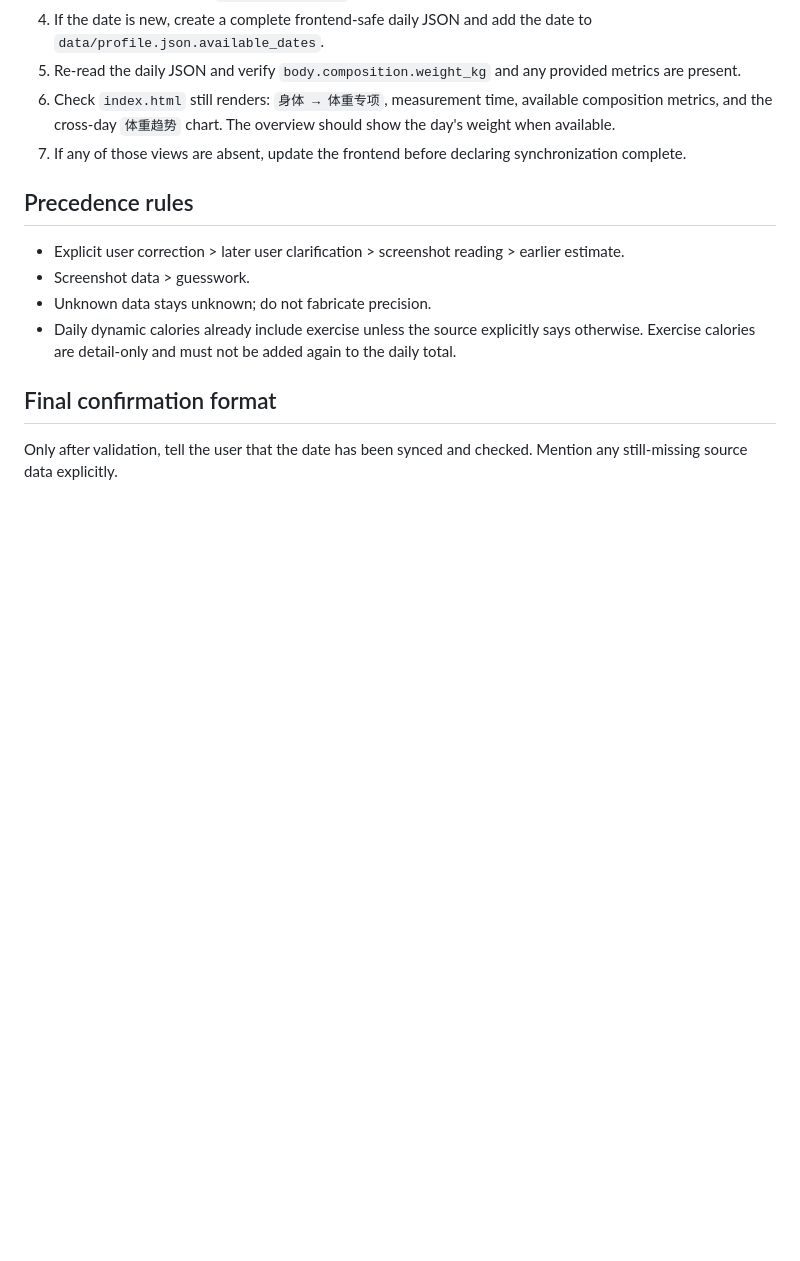
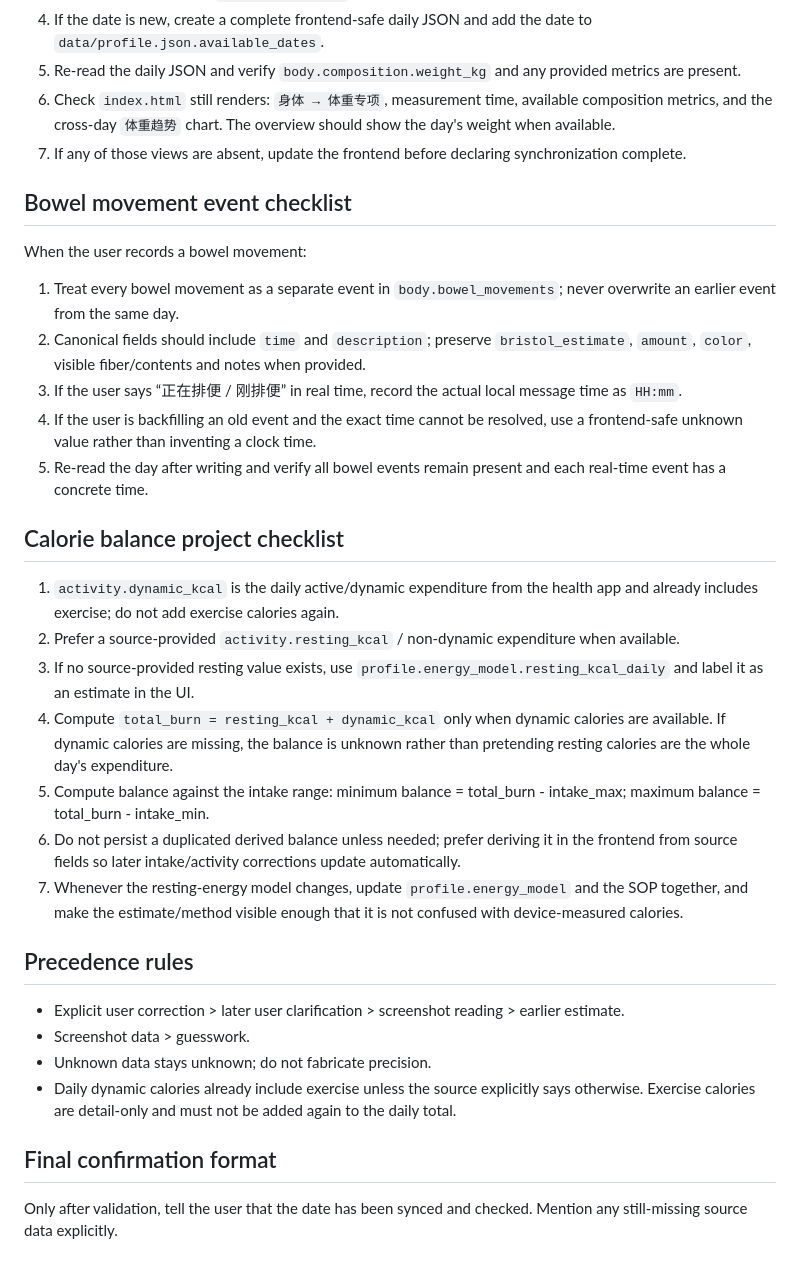
Before and after one commit to LoisYUYOU/yhealth, a Markdown page: YHEALTH_SYNC_SOP.md, the part around one of its changes. Rendered like a GitHub page; blank space fills up the shorter version.

Commit message:
Document calorie balance and resting energy rules

```diff
--- a/YHEALTH_SYNC_SOP.md
+++ b/YHEALTH_SYNC_SOP.md
@@ -31,6 +32,23 @@ When the user sends a scale screenshot or body-composition data:
 5. Re-read the daily JSON and verify `body.composition.weight_kg` and any provided metrics are present.
 6. Check `index.html` still renders: `身体 → 体重专项`, measurement time, available composition metrics, and the cross-day `体重趋势` chart. The overview should show the day's weight when available.
 7. If any of those views are absent, update the frontend before declaring synchronization complete.
+
+## Bowel movement event checklist
+When the user records a bowel movement:
+1. Treat every bowel movement as a separate event in `body.bowel_movements`; never overwrite an earlier event from the same day.
+2. Canonical fields should include `time` and `description`; preserve `bristol_estimate`, `amount`, `color`, visible fiber/contents and notes when provided.
+3. If the user says “正在排便 / 刚排便” in real time, record the actual local message time as `HH:mm`.
+4. If the user is backfilling an old event and the exact time cannot be resolved, use a frontend-safe unknown value rather than inventing a clock time.
+5. Re-read the day after writing and verify all bowel events remain present and each real-time event has a concrete time.
+
+## Calorie balance project checklist
+1. `activity.dynamic_kcal` is the daily active/dynamic expenditure from the health app and already includes exercise; do not add exercise calories again.
+2. Prefer a source-provided `activity.resting_kcal` / non-dynamic expenditure when available.
+3. If no source-provided resting value exists, use `profile.energy_model.resting_kcal_daily` and label it as an estimate in the UI.
+4. Compute `total_burn = resting_kcal + dynamic_kcal` only when dynamic calories are available. If dynamic calories are missing, the balance is unknown rather than pretending resting calories are the whole day's expenditure.
+5. Compute balance against the intake range: minimum balance = total_burn - intake_max; maximum balance = total_burn - intake_min.
+6. Do not persist a duplicated derived balance unless needed; prefer deriving it in the frontend from source fields so later intake/activity corrections update automatically.
+7. Whenever the resting-energy model changes, update `profile.energy_model` and the SOP together, and make the estimate/method visible enough that it is not confused with device-measured calories.
 
 ## Precedence rules
 - Explicit user correction > later user clarification > screenshot reading > earlier estimate.
```
Also changed, not shown: other parts of YHEALTH_SYNC_SOP.md (+7 -6 lines).
